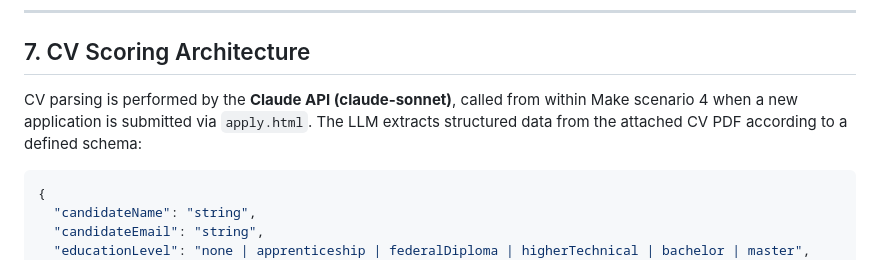
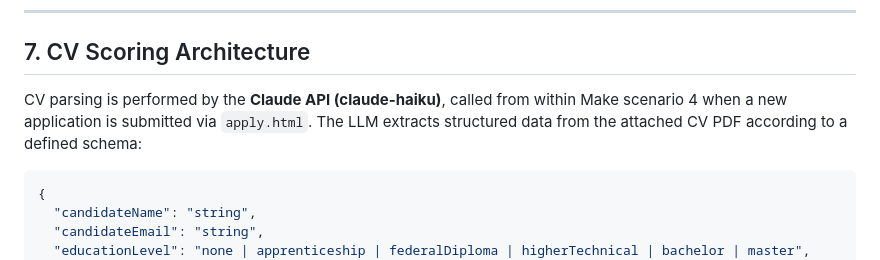
Before and after one commit to DigiBP/26SS_Tierpark_Goldau, a Markdown page: README.md, the part around the change. Drawn GitHub-style.

Commit message:
Update Claude API reference in CV scoring section

````diff
--- a/README.md
+++ b/README.md
@@ -275,7 +275,7 @@ Same scale as German: Native=10, C2=9, C1=8, B2=6, B1=4, A2=2, A1=1, None=0.
 
 ## 7. CV Scoring Architecture
 
-CV parsing is performed by the **Claude API (claude-sonnet)**, called from within Make scenario 4 when a new application is submitted via `apply.html`. The LLM extracts structured data from the attached CV PDF according to a defined schema:
+CV parsing is performed by the **Claude API (claude-haiku)**, called from within Make scenario 4 when a new application is submitted via `apply.html`. The LLM extracts structured data from the attached CV PDF according to a defined schema:
 
 ```json
 {
````
